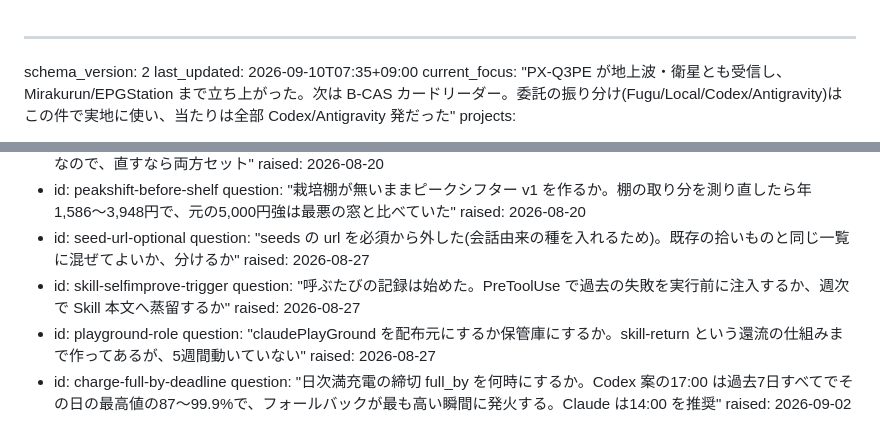
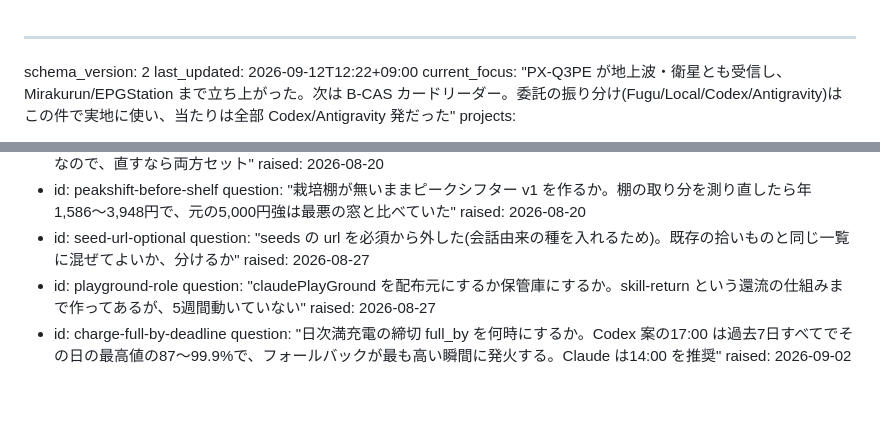
Before and after one commit to alinxcy/Tamorian7.com, a Markdown page: STATE.md, 2 parts joined by grey strips. Rendered like a GitHub page; blank space fills up the shorter version.

```diff
--- a/STATE.md
+++ b/STATE.md
@@ -1,6 +1,6 @@
 ---
 schema_version: 2
-last_updated: 2026-09-10T07:35+09:00
+last_updated: 2026-09-12T12:22+09:00
 current_focus: "PX-Q3PE が地上波・衛星とも受信し、Mirakurun/EPGStation まで立ち上がった。次は B-CAS カードリーダー。委託の振り分け(Fugu/Local/Codex/Antigravity)はこの件で実地に使い、当たりは全部 Codex/Antigravity 発だった"
 projects:
   - slug: foundation
@@ -66,9 +66,6 @@ pending:
     raised: 2026-08-20
   - id: seed-url-optional
     question: "seeds の url を必須から外した(会話由来の種を入れるため)。既存の拾いものと同じ一覧に混ぜてよいか、分けるか"
-    raised: 2026-08-27
-  - id: skill-selfimprove-trigger
-    question: "呼ぶたびの記録は始めた。PreToolUse で過去の失敗を実行前に注入するか、週次で Skill 本文へ蒸留するか"
     raised: 2026-08-27
   - id: playground-role
     question: "claudePlayGround を配布元にするか保管庫にするか。skill-return という還流の仕組みまで作ってあるが、5週間動いていない"
```
Also changed, not shown: DECISIONS.md (+24 -0 lines).
